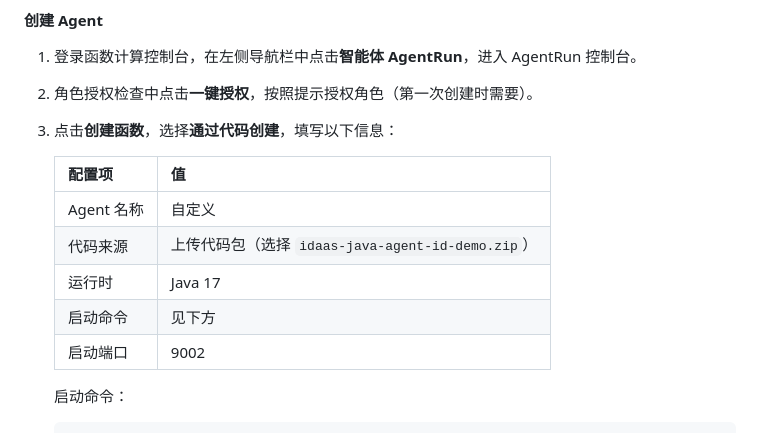
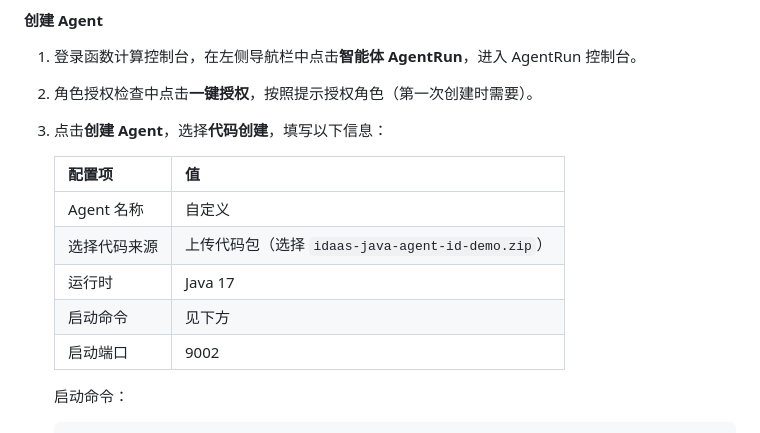
Before and after one commit to cloud-idaas/idaas-java-agent-id-demo, a Markdown page: README_zh.md, the part around the change. GitHub-like rendering.

```diff
--- a/README_zh.md
+++ b/README_zh.md
@@ -434,15 +434,15 @@ export ENTERPRISE_SERVICE_URL=https://xxx.fcapp.run
 
 1. 登录函数计算控制台，在左侧导航栏中点击**智能体 AgentRun**，进入 AgentRun 控制台。
 2. 角色授权检查中点击**一键授权**，按照提示授权角色（第一次创建时需要）。
-3. 点击**创建函数**，选择**通过代码创建**，填写以下信息：
+3. 点击**创建 Agent**，选择**代码创建**，填写以下信息：
 
-   | 配置项 | 值 |
-   | --- | --- |
+   | 配置项      | 值 |
+   |----------| --- |
    | Agent 名称 | 自定义 |
-   | 代码来源 | 上传代码包（选择 `idaas-java-agent-id-demo.zip`） |
-   | 运行时 | Java 17 |
-   | 启动命令 | 见下方 |
-   | 启动端口 | 9002 |
+   | 选择代码来源   | 上传代码包（选择 `idaas-java-agent-id-demo.zip`） |
+   | 运行时      | Java 17 |
+   | 启动命令     | 见下方 |
+   | 启动端口     | 9002 |
 
    启动命令：
 
```
Also changed, not shown: README.md (+26 -26 lines).
